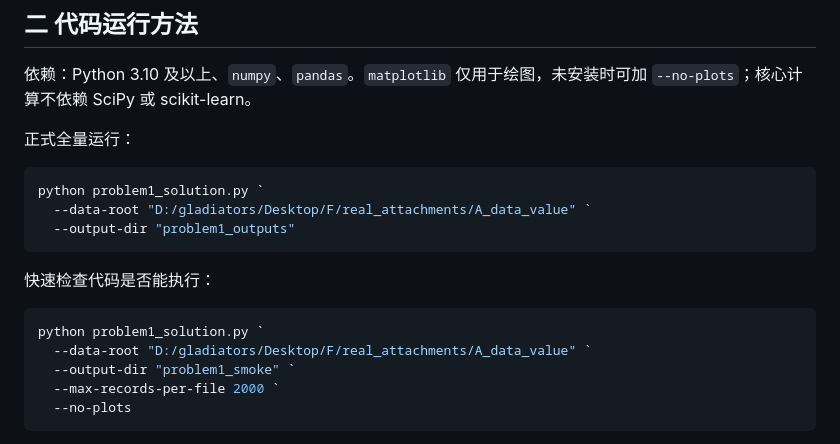
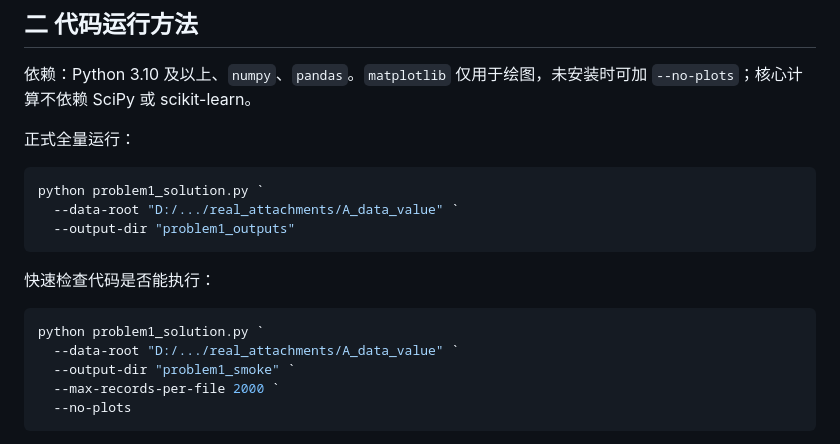
Before and after one commit to DenseMultipathComponent/Math_Modeling, a Markdown page: Q1/problem1_solution_and_paper_template.md, the part around the change. GitHub-like rendering.

Commit message:
revise Q1 code and document

````diff
--- a/Q1/problem1_solution_and_paper_template.md
+++ b/Q1/problem1_solution_and_paper_template.md
@@ -47,7 +47,7 @@ A16 只有 6 个可直接或近直接映射的领域。对未映射份额不强
 
 ```powershell
 python problem1_solution.py `
-  --data-root "D:/gladiators/Desktop/F/real_attachments/A_data_value" `
+  --data-root "D:/.../real_attachments/A_data_value" `
   --output-dir "problem1_outputs"
 ```
 
@@ -55,7 +55,7 @@ python problem1_solution.py `
 
 ```powershell
 python problem1_solution.py `
-  --data-root "D:/gladiators/Desktop/F/real_attachments/A_data_value" `
+  --data-root "D:/.../real_attachments/A_data_value" `
   --output-dir "problem1_smoke" `
   --max-records-per-file 2000 `
   --no-plots
````
